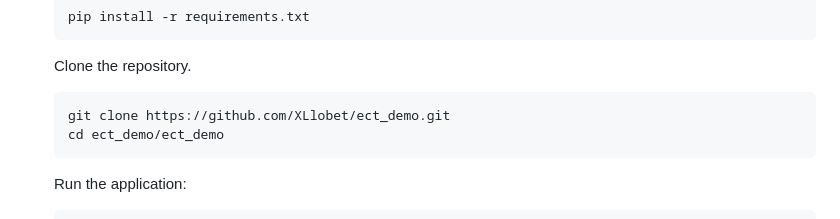
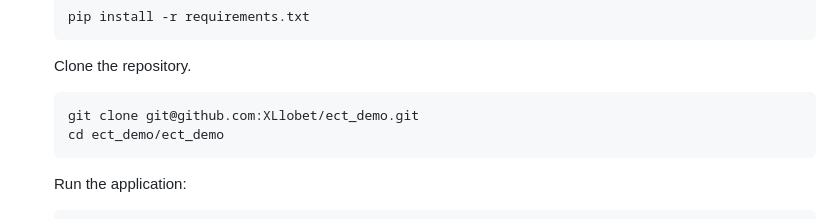
Before and after one commit to P4kD3v/ect_demo, a Markdown page: README.md, the part around the change. Rendered like a GitHub page.

````diff
--- a/README.md
+++ b/README.md
@@ -58,7 +58,7 @@ It simplifies the complex process of survival analysis, to easily create statist
 	Clone the repository.
 
 	```bash
-	git clone https://github.com/XLlobet/ect_demo.git
+	git clone git@github.com:XLlobet/ect_demo.git
 	cd ect_demo/ect_demo
 	```
 
````
